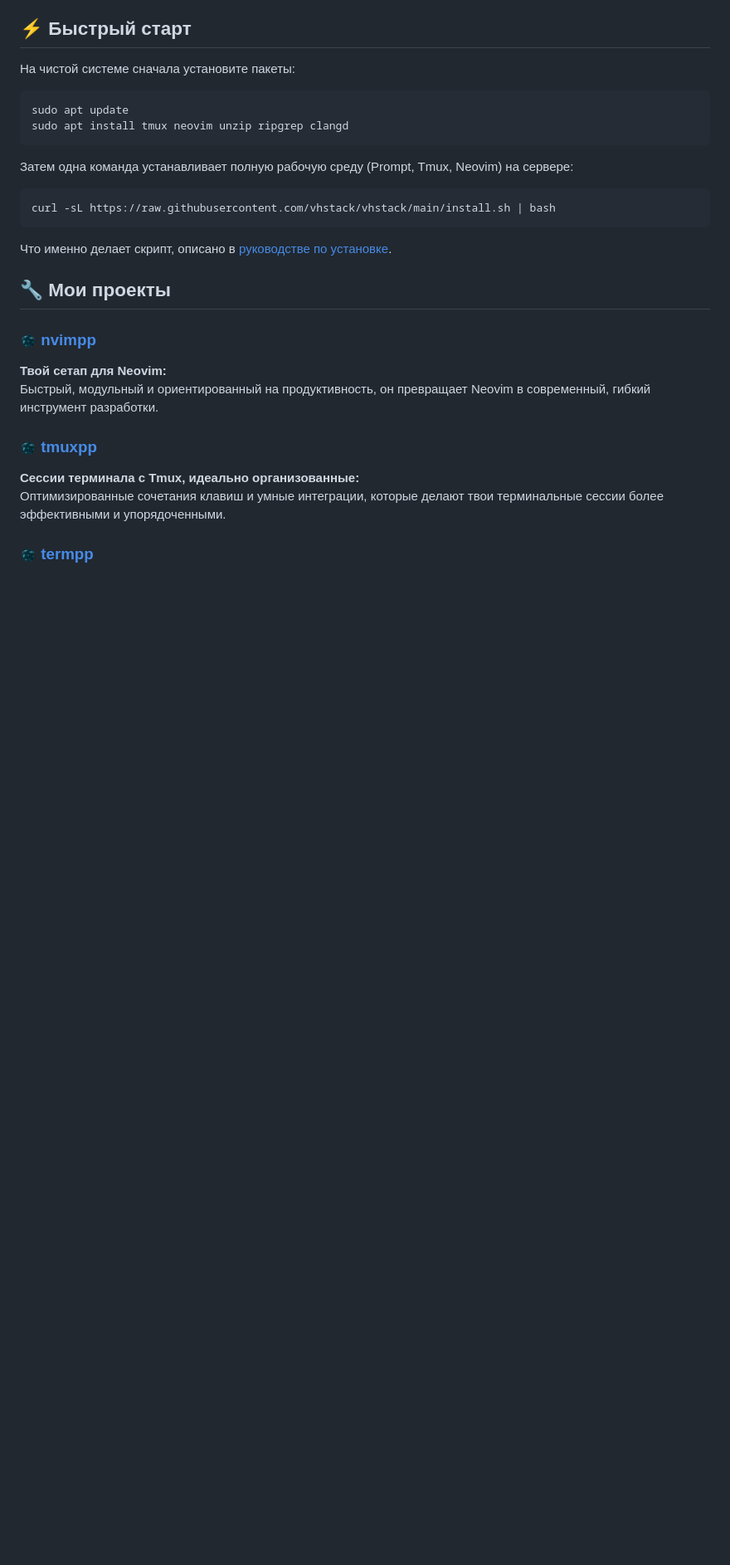
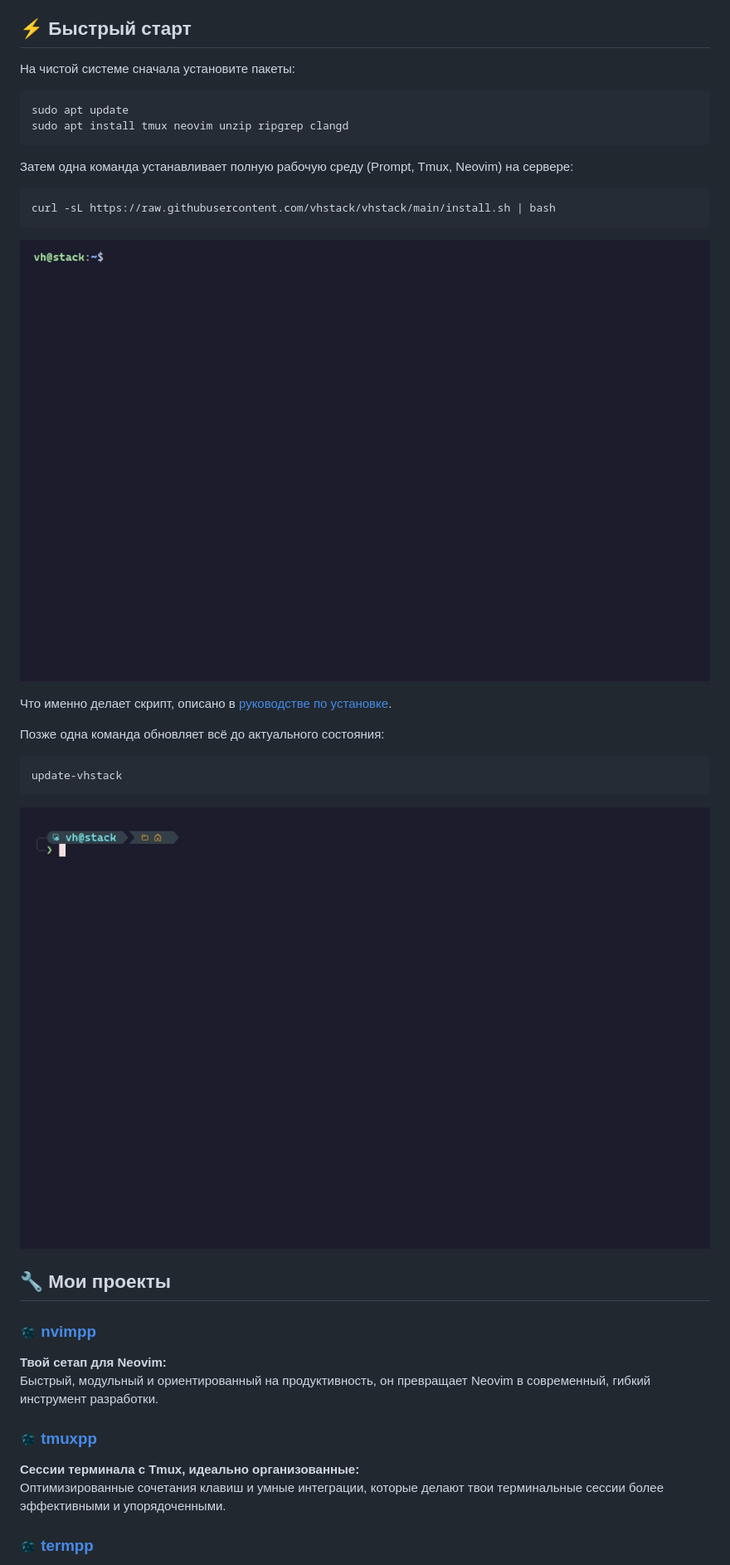
Before and after one commit to vhstack/vhstack, a Markdown page: README.ru.md, the part around the change. Shown: that part at 83% size. GitHub-like rendering; pictures changed too: assets/install.gif (added), assets/update.gif (added); blank space fills up the shorter version.

Commit message:
Integration Installation und Update Sequenz

````diff
--- a/README.ru.md
+++ b/README.ru.md
@@ -35,8 +35,18 @@ sudo apt install tmux neovim unzip ripgrep clangd
 curl -sL https://raw.githubusercontent.com/vhstack/vhstack/main/install.sh | bash
 ```
 
+![Установка vhstack — одна команда настраивает всё](assets/install.gif)
+
 Что именно делает скрипт, описано в
 [руководстве по установке](./INSTALL.ru.md).
+
+Позже одна команда обновляет всё до актуального состояния:
+
+```bash
+update-vhstack
+```
+
+![Обновление vhstack — отчёт «было → стало»](assets/update.gif)
 
 ## 🔧 Мои проекты
 
````
Also changed, not shown: README.en.md (+10 -0 lines), README.md (+10 -0 lines), 3 other files.
